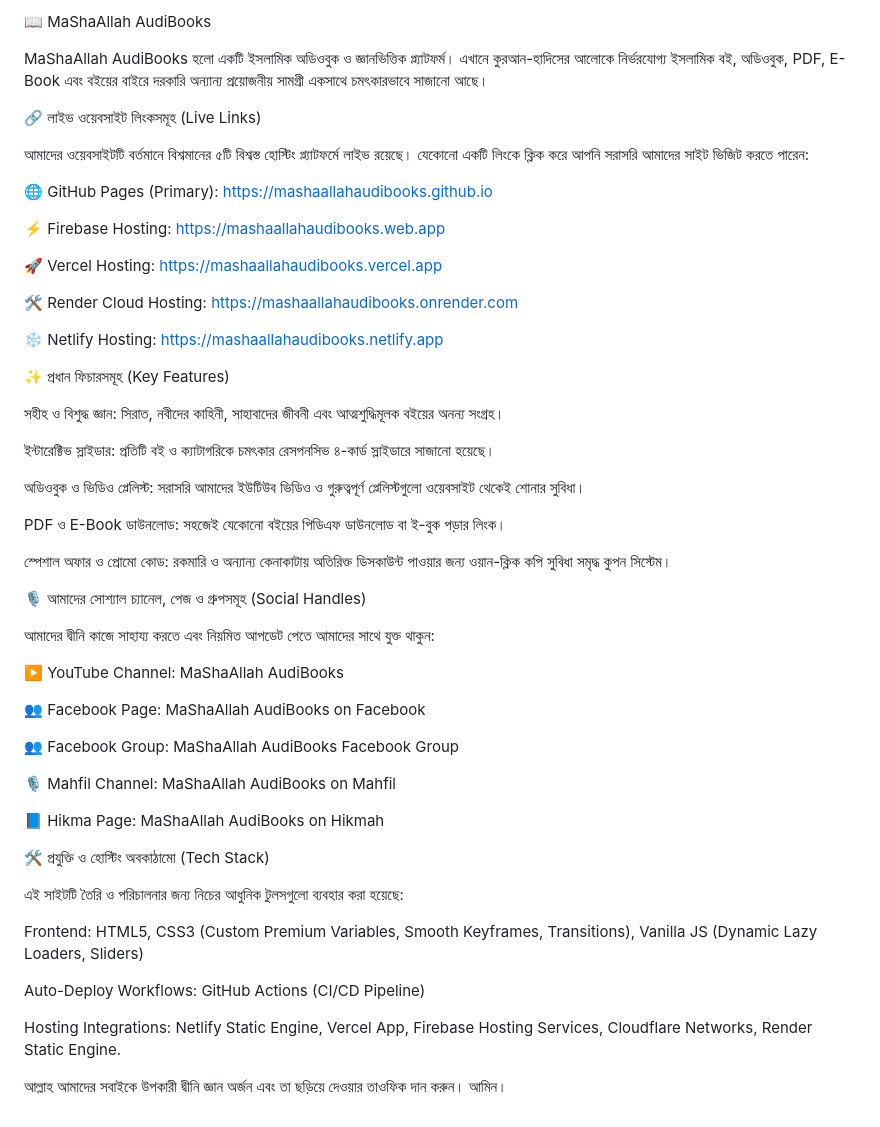
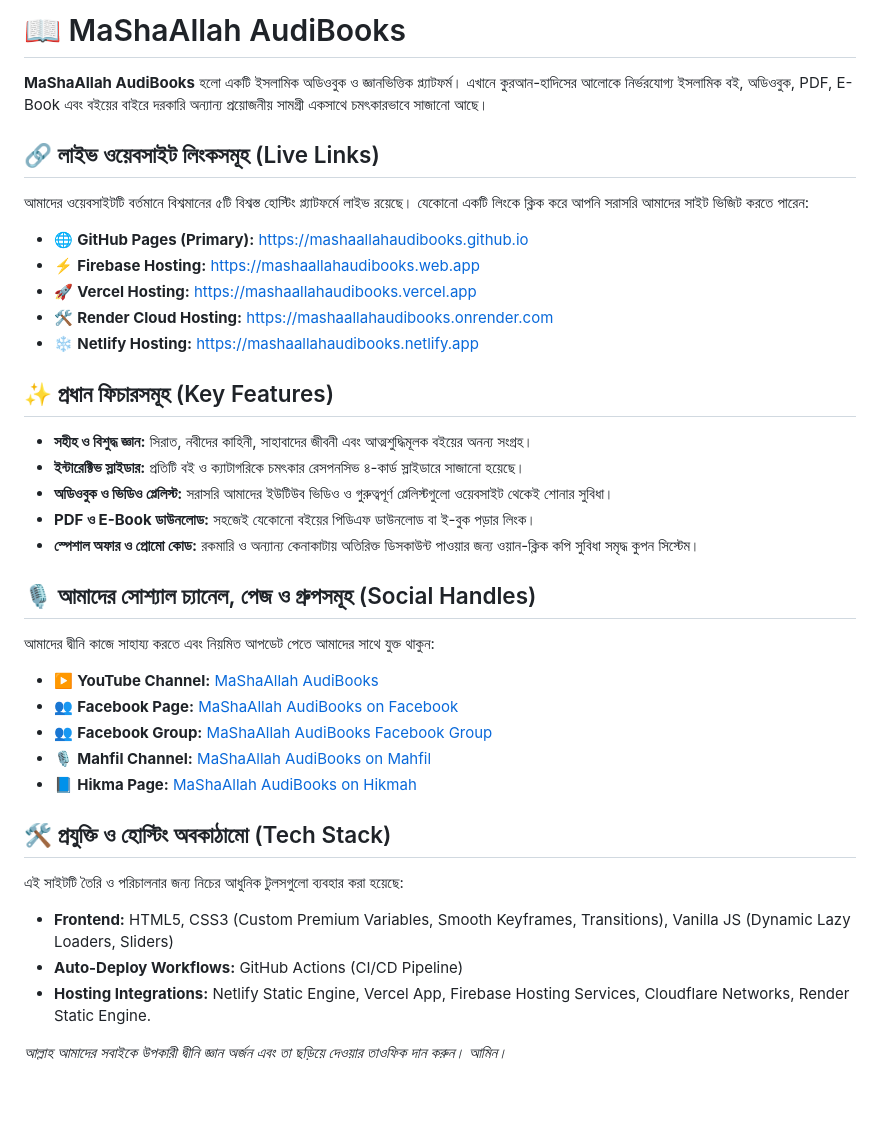
Before and after one commit to MaShaAllahAudiBooks/mashaallahaudibooks.github.io, a Markdown page: README.md, the part around the change. Drawn GitHub-style.

```diff
--- a/README.md
+++ b/README.md
@@ -1,55 +1,41 @@
-📖 MaShaAllah AudiBooks
+# 📖 MaShaAllah AudiBooks
 
-MaShaAllah AudiBooks হলো একটি ইসলামিক অডিওবুক ও জ্ঞানভিত্তিক প্ল্যাটফর্ম। এখানে কুরআন-হাদিসের আলোকে নির্ভরযোগ্য ইসলামিক বই, অডিওবুক, PDF, E-Book এবং বইয়ের বাইরে দরকারি অন্যান্য প্রয়োজনীয় সামগ্রী একসাথে চমৎকারভাবে সাজানো আছে।
+**MaShaAllah AudiBooks** হলো একটি ইসলামিক অডিওবুক ও জ্ঞানভিত্তিক প্ল্যাটফর্ম। এখানে কুরআন-হাদিসের আলোকে নির্ভরযোগ্য ইসলামিক বই, অডিওবুক, PDF, E-Book এবং বইয়ের বাইরে দরকারি অন্যান্য প্রয়োজনীয় সামগ্রী একসাথে চমৎকারভাবে সাজানো আছে।
 
-🔗 লাইভ ওয়েবসাইট লিংকসমূহ (Live Links)
+## 🔗 লাইভ ওয়েবসাইট লিংকসমূহ (Live Links)
 
 আমাদের ওয়েবসাইটটি বর্তমানে বিশ্বমানের ৫টি বিশ্বস্ত হোস্টিং প্ল্যাটফর্মে লাইভ রয়েছে। যেকোনো একটি লিংকে ক্লিক করে আপনি সরাসরি আমাদের সাইট ভিজিট করতে পারেন:
 
-🌐 GitHub Pages (Primary): https://mashaallahaudibooks.github.io
+* 🌐 **GitHub Pages (Primary):** <https://mashaallahaudibooks.github.io>
+* ⚡ **Firebase Hosting:** <https://mashaallahaudibooks.web.app>
+* 🚀 **Vercel Hosting:** <https://mashaallahaudibooks.vercel.app>
+* 🛠️ **Render Cloud Hosting:** <https://mashaallahaudibooks.onrender.com>
+* ❄️ **Netlify Hosting:** <https://mashaallahaudibooks.netlify.app>
 
-⚡ Firebase Hosting: https://mashaallahaudibooks.web.app
+## ✨ প্রধান ফিচারসমূহ (Key Features)
 
-🚀 Vercel Hosting: https://mashaallahaudibooks.vercel.app
+* **সহীহ ও বিশুদ্ধ জ্ঞান:** সিরাত, নবীদের কাহিনী, সাহাবাদের জীবনী এবং আত্মশুদ্ধিমূলক বইয়ের অনন্য সংগ্রহ।
+* **ইন্টারেক্টিভ স্লাইডার:** প্রতিটি বই ও ক্যাটাগরিকে চমৎকার রেসপনসিভ ৪-কার্ড স্লাইডারে সাজানো হয়েছে।
+* **অডিওবুক ও ভিডিও প্লেলিস্ট:** সরাসরি আমাদের ইউটিউব ভিডিও ও গুরুত্বপূর্ণ প্লেলিস্টগুলো ওয়েবসাইট থেকেই শোনার সুবিধা।
+* **PDF ও E-Book ডাউনলোড:** সহজেই যেকোনো বইয়ের পিডিএফ ডাউনলোড বা ই-বুক পড়ার লিংক।
+* **স্পেশাল অফার ও প্রোমো কোড:** রকমারি ও অন্যান্য কেনাকাটায় অতিরিক্ত ডিসকাউন্ট পাওয়ার জন্য ওয়ান-ক্লিক কপি সুবিধা সমৃদ্ধ কুপন সিস্টেম।
 
-🛠️ Render Cloud Hosting: https://mashaallahaudibooks.onrender.com
-
-❄️ Netlify Hosting: https://mashaallahaudibooks.netlify.app
-
-✨ প্রধান ফিচারসমূহ (Key Features)
-
-সহীহ ও বিশুদ্ধ জ্ঞান: সিরাত, নবীদের কাহিনী, সাহাবাদের জীবনী এবং আত্মশুদ্ধিমূলক বইয়ের অনন্য সংগ্রহ।
-
-ইন্টারেক্টিভ স্লাইডার: প্রতিটি বই ও ক্যাটাগরিকে চমৎকার রেসপনসিভ ৪-কার্ড স্লাইডারে সাজানো হয়েছে।
-
-অডিওবুক ও ভিডিও প্লেলিস্ট: সরাসরি আমাদের ইউটিউব ভিডিও ও গুরুত্বপূর্ণ প্লেলিস্টগুলো ওয়েবসাইট থেকেই শোনার সুবিধা।
-
-PDF ও E-Book ডাউনলোড: সহজেই যেকোনো বইয়ের পিডিএফ ডাউনলোড বা ই-বুক পড়ার লিংক।
-
-স্পেশাল অফার ও প্রোমো কোড: রকমারি ও অন্যান্য কেনাকাটায় অতিরিক্ত ডিসকাউন্ট পাওয়ার জন্য ওয়ান-ক্লিক কপি সুবিধা সমৃদ্ধ কুপন সিস্টেম।
-
-🎙️ আমাদের সোশ্যাল চ্যানেল, পেজ ও গ্রুপসমূহ (Social Handles)
+## 🎙️ আমাদের সোশ্যাল চ্যানেল, পেজ ও গ্রুপসমূহ (Social Handles)
 
 আমাদের দ্বীনি কাজে সাহায্য করতে এবং নিয়মিত আপডেট পেতে আমাদের সাথে যুক্ত থাকুন:
 
-▶️ YouTube Channel: MaShaAllah AudiBooks
+* ▶️ **YouTube Channel:** [MaShaAllah AudiBooks](https://www.youtube.com/@MaShaAllah_AudiBooks)
+* 👥 **Facebook Page:** [MaShaAllah AudiBooks on Facebook](https://facebook.com/MaShaAllahAudiBooks)
+* 👥 **Facebook Group:** [MaShaAllah AudiBooks Facebook Group](https://www.facebook.com/groups/mashaallahaudibooks)
+* 🎙️ **Mahfil Channel:** [MaShaAllah AudiBooks on Mahfil](https://mahfil.net/channel/OJi7Ff6WOh1uLJc)
+* 📘 **Hikma Page:** [MaShaAllah AudiBooks on Hikmah](https://hikmah.net/@mashaallah_audibooks)
 
-👥 Facebook Page: MaShaAllah AudiBooks on Facebook
-
-👥 Facebook Group: MaShaAllah AudiBooks Facebook Group
-
-🎙️ Mahfil Channel: MaShaAllah AudiBooks on Mahfil
-
-📘 Hikma Page: MaShaAllah AudiBooks on Hikmah
-
-🛠️ প্রযুক্তি ও হোস্টিং অবকাঠামো (Tech Stack)
+## 🛠️ প্রযুক্তি ও হোস্টিং অবকাঠামো (Tech Stack)
 
 এই সাইটটি তৈরি ও পরিচালনার জন্য নিচের আধুনিক টুলসগুলো ব্যবহার করা হয়েছে:
 
-Frontend: HTML5, CSS3 (Custom Premium Variables, Smooth Keyframes, Transitions), Vanilla JS (Dynamic Lazy Loaders, Sliders)
+* **Frontend:** HTML5, CSS3 (Custom Premium Variables, Smooth Keyframes, Transitions), Vanilla JS (Dynamic Lazy Loaders, Sliders)
+* **Auto-Deploy Workflows:** GitHub Actions (CI/CD Pipeline)
+* **Hosting Integrations:** Netlify Static Engine, Vercel App, Firebase Hosting Services, Cloudflare Networks, Render Static Engine.
 
-Auto-Deploy Workflows: GitHub Actions (CI/CD Pipeline)
-
-Hosting Integrations: Netlify Static Engine, Vercel App, Firebase Hosting Services, Cloudflare Networks, Render Static Engine.
-
-আল্লাহ আমাদের সবাইকে উপকারী দ্বীনি জ্ঞান অর্জন এবং তা ছড়িয়ে দেওয়ার তাওফিক দান করুন। আমিন।
+*আল্লাহ আমাদের সবাইকে উপকারী দ্বীনি জ্ঞান অর্জন এবং তা ছড়িয়ে দেওয়ার তাওফিক দান করুন। আমিন।*
```
